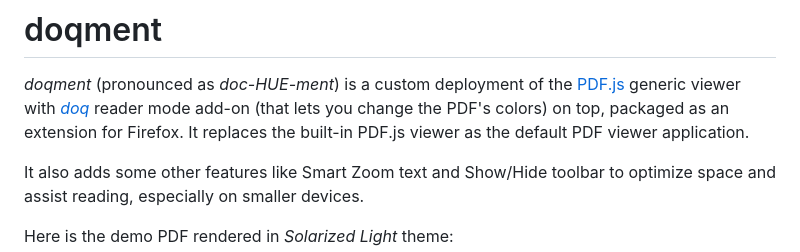
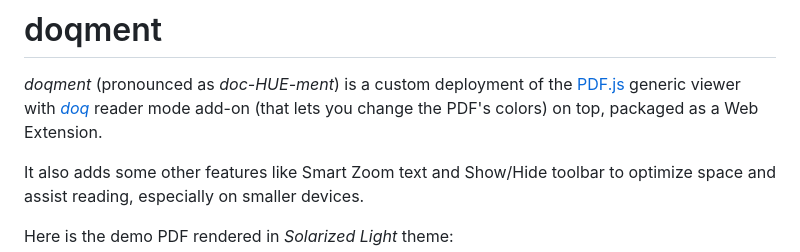
Before and after one commit to shivaprsd/doqment, a Markdown page: README.md, the part around one of its changes. Drawn GitHub-style.

```diff
--- a/README.md
+++ b/README.md
@@ -4,8 +4,7 @@
 
 *doqment* (pronounced as *doc-HUE-ment*) is a custom deployment of the
 [PDF.js][1] generic viewer with [*doq*][2] reader mode add-on (that lets you
-change the PDF's colors) on top, packaged as an extension for Firefox. It
-replaces the built-in PDF.js viewer as the default PDF viewer application.
+change the PDF's colors) on top, packaged as a Web Extension.
 
 It also adds some other features like Smart Zoom text and Show/Hide toolbar to
 optimize space and assist reading, especially on smaller devices.
```
Also changed, not shown: other parts of README.md (+48 -10 lines), docs/gallery.md (+10 -7 lines), docs/amo-badge.png (renamed from docs/get-addon.png), docs/cws-badge.png (added), docs/grabs/chrome/sicp-gray.png (renamed from docs/grabs/chrome/sicp-grey.png), docs/grabs/url-popup.png (renamed from docs/grabs/smart-zoom.png), 7 other files.
